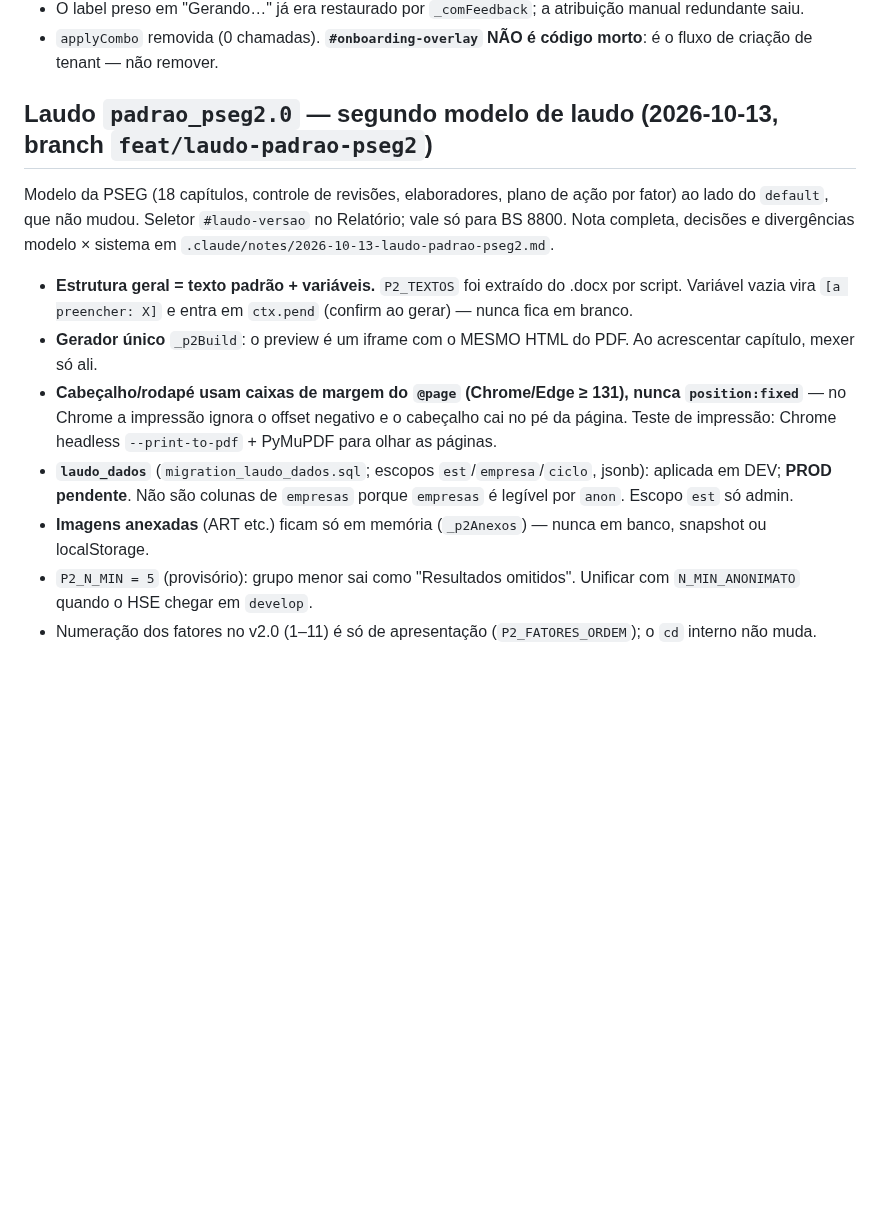
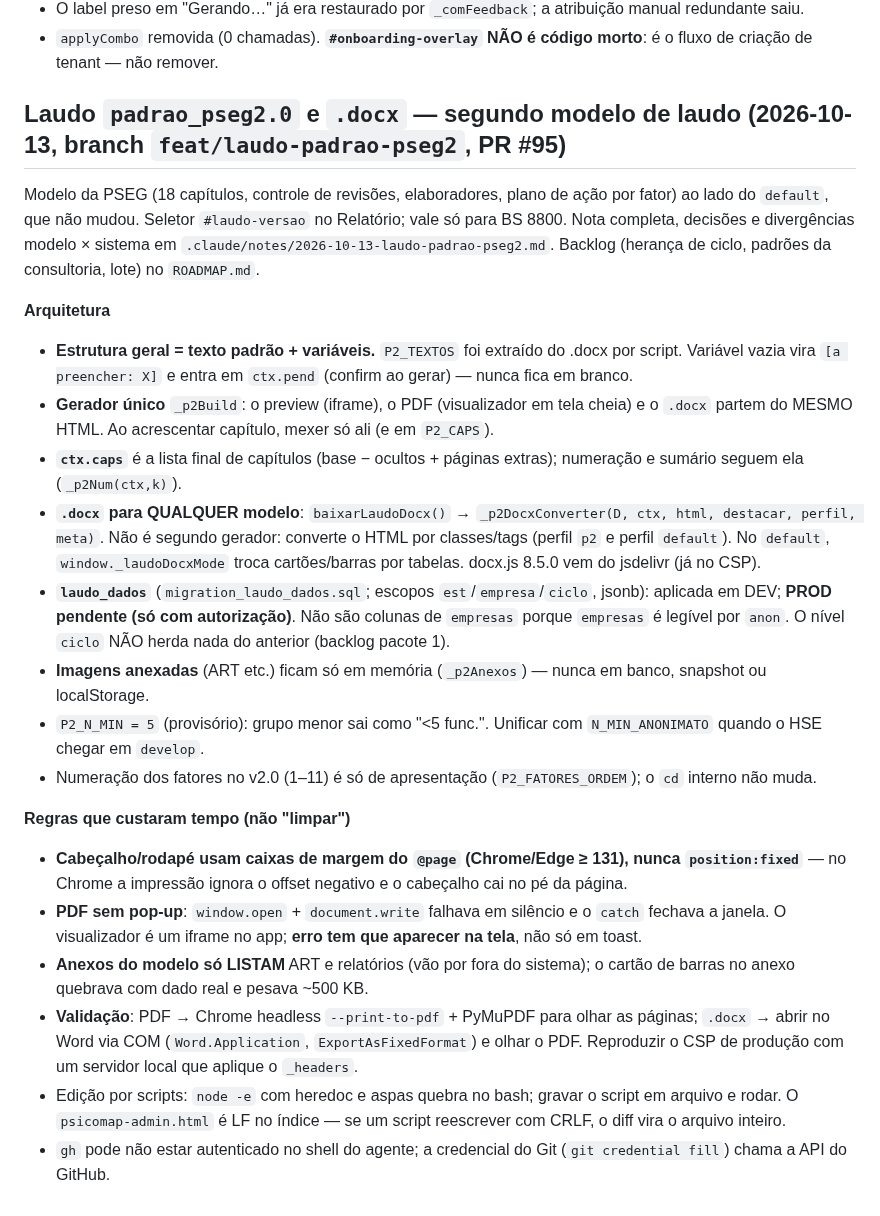
Before and after one commit to elevaitconsultoria/pseg-safesign, a Markdown page: CLAUDE.md, the part around the change. Rendered like a GitHub page; blank space fills up the shorter version.

```diff
--- a/CLAUDE.md
+++ b/CLAUDE.md
@@ -1708,14 +1708,24 @@ Só `psicomap-admin.html`, sem migration.
 - O label preso em "Gerando…" já era restaurado por `_comFeedback`; a atribuição manual redundante saiu.
 - `applyCombo` removida (0 chamadas). **`#onboarding-overlay` NÃO é código morto**: é o fluxo de criação de tenant — não remover.
 
-## Laudo `padrao_pseg2.0` — segundo modelo de laudo (2026-10-13, branch `feat/laudo-padrao-pseg2`)
-
-Modelo da PSEG (18 capítulos, controle de revisões, elaboradores, plano de ação por fator) ao lado do `default`, que não mudou. Seletor `#laudo-versao` no Relatório; vale só para BS 8800. Nota completa, decisões e divergências modelo × sistema em `.claude/notes/2026-10-13-laudo-padrao-pseg2.md`.
-
+## Laudo `padrao_pseg2.0` e `.docx` — segundo modelo de laudo (2026-10-13, branch `feat/laudo-padrao-pseg2`, PR #95)
+
+Modelo da PSEG (18 capítulos, controle de revisões, elaboradores, plano de ação por fator) ao lado do `default`, que não mudou. Seletor `#laudo-versao` no Relatório; vale só para BS 8800. Nota completa, decisões e divergências modelo × sistema em `.claude/notes/2026-10-13-laudo-padrao-pseg2.md`. Backlog (herança de ciclo, padrões da consultoria, lote) no `ROADMAP.md`.
+
+**Arquitetura**
 - **Estrutura geral = texto padrão + variáveis.** `P2_TEXTOS` foi extraído do .docx por script. Variável vazia vira `[a preencher: X]` e entra em `ctx.pend` (confirm ao gerar) — nunca fica em branco.
-- **Gerador único** `_p2Build`: o preview é um iframe com o MESMO HTML do PDF. Ao acrescentar capítulo, mexer só ali.
-- **Cabeçalho/rodapé usam caixas de margem do `@page` (Chrome/Edge ≥ 131), nunca `position:fixed`** — no Chrome a impressão ignora o offset negativo e o cabeçalho cai no pé da página. Teste de impressão: Chrome headless `--print-to-pdf` + PyMuPDF para olhar as páginas.
-- **`laudo_dados`** (`migration_laudo_dados.sql`; escopos `est`/`empresa`/`ciclo`, jsonb): aplicada em DEV; **PROD pendente**. Não são colunas de `empresas` porque `empresas` é legível por `anon`. Escopo `est` só admin.
+- **Gerador único** `_p2Build`: o preview (iframe), o PDF (visualizador em tela cheia) e o `.docx` partem do MESMO HTML. Ao acrescentar capítulo, mexer só ali (e em `P2_CAPS`).
+- **`ctx.caps`** é a lista final de capítulos (base − ocultos + páginas extras); numeração e sumário seguem ela (`_p2Num(ctx,k)`).
+- **`.docx` para QUALQUER modelo**: `baixarLaudoDocx()` → `_p2DocxConverter(D, ctx, html, destacar, perfil, meta)`. Não é segundo gerador: converte o HTML por classes/tags (perfil `p2` e perfil `default`). No `default`, `window._laudoDocxMode` troca cartões/barras por tabelas. docx.js 8.5.0 vem do jsdelivr (já no CSP).
+- **`laudo_dados`** (`migration_laudo_dados.sql`; escopos `est`/`empresa`/`ciclo`, jsonb): aplicada em DEV; **PROD pendente (só com autorização)**. Não são colunas de `empresas` porque `empresas` é legível por `anon`. O nível `ciclo` NÃO herda nada do anterior (backlog pacote 1).
 - **Imagens anexadas** (ART etc.) ficam só em memória (`_p2Anexos`) — nunca em banco, snapshot ou localStorage.
-- `P2_N_MIN = 5` (provisório): grupo menor sai como "Resultados omitidos". Unificar com `N_MIN_ANONIMATO` quando o HSE chegar em `develop`.
+- `P2_N_MIN = 5` (provisório): grupo menor sai como "<5 func.". Unificar com `N_MIN_ANONIMATO` quando o HSE chegar em `develop`.
 - Numeração dos fatores no v2.0 (1–11) é só de apresentação (`P2_FATORES_ORDEM`); o `cd` interno não muda.
+
+**Regras que custaram tempo (não "limpar")**
+- **Cabeçalho/rodapé usam caixas de margem do `@page` (Chrome/Edge ≥ 131), nunca `position:fixed`** — no Chrome a impressão ignora o offset negativo e o cabeçalho cai no pé da página.
+- **PDF sem pop-up**: `window.open` + `document.write` falhava em silêncio e o `catch` fechava a janela. O visualizador é um iframe no app; **erro tem que aparecer na tela**, não só em toast.
+- **Anexos do modelo só LISTAM** ART e relatórios (vão por fora do sistema); o cartão de barras no anexo quebrava com dado real e pesava ~500 KB.
+- **Validação**: PDF → Chrome headless `--print-to-pdf` + PyMuPDF para olhar as páginas; `.docx` → abrir no Word via COM (`Word.Application`, `ExportAsFixedFormat`) e olhar o PDF. Reproduzir o CSP de produção com um servidor local que aplique o `_headers`.
+- Edição por scripts: `node -e` com heredoc e aspas quebra no bash; gravar o script em arquivo e rodar. O `psicomap-admin.html` é LF no índice — se um script reescrever com CRLF, o diff vira o arquivo inteiro.
+- `gh` pode não estar autenticado no shell do agente; a credencial do Git (`git credential fill`) chama a API do GitHub.
```
Also changed, not shown: .claude/notes/2026-10-13-laudo-padrao-pseg2.md (+24 -1 lines).
